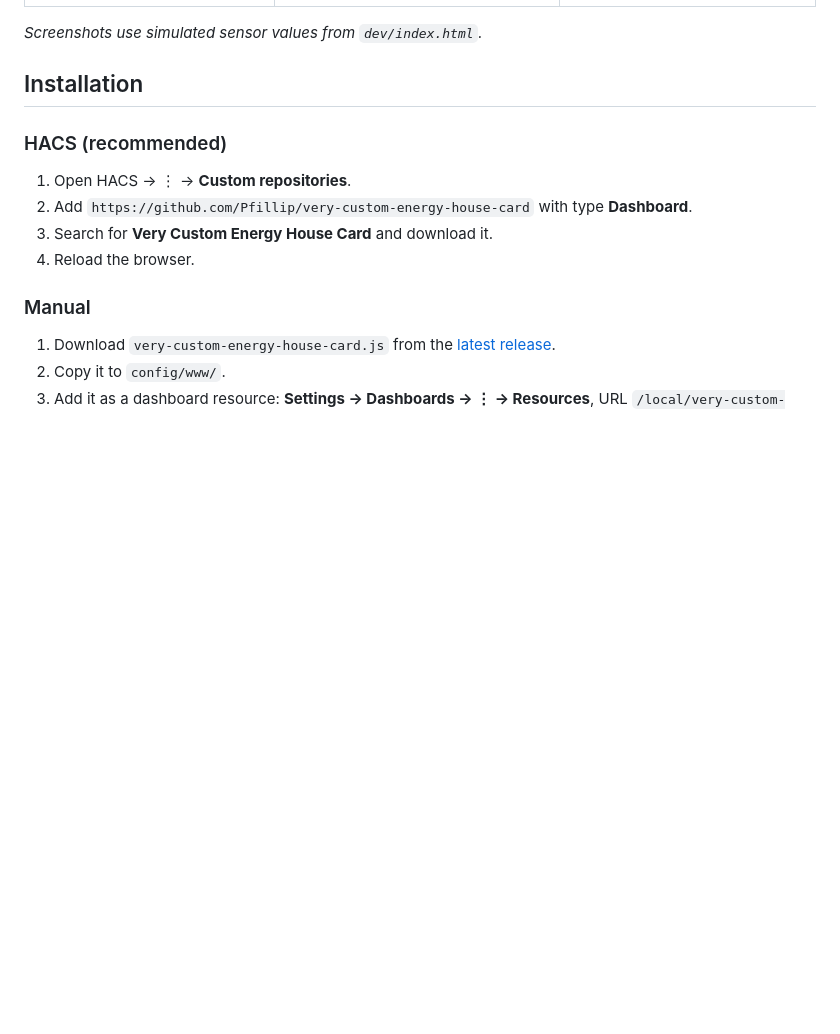
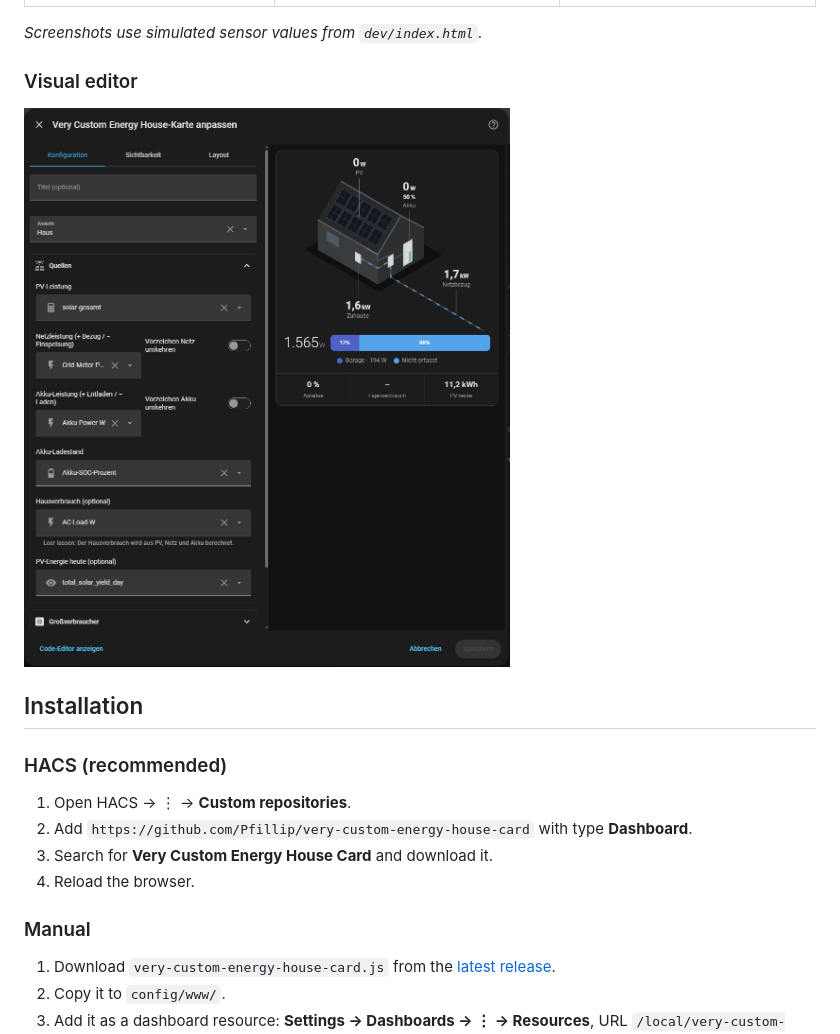
Before and after one commit to Pfillip/very-custom-energy-house-card, a Markdown page: README.md, the part around the change. GitHub-like rendering; pictures changed too: docs/images/editor.png (added); blank space fills up the shorter version.

```diff
--- a/README.md
+++ b/README.md
@@ -22,6 +22,10 @@ Everything can be configured in the visual editor. Colors follow the Home Assist
 | ![House view with solar, battery, wallbox, heat pump and air conditioner](https://raw.githubusercontent.com/Pfillip/very-custom-energy-house-card/main/docs/images/house-view.png) | ![Flow view with the water heater running](https://raw.githubusercontent.com/Pfillip/very-custom-energy-house-card/main/docs/images/flow-view.png) | ![House view in a light theme](https://raw.githubusercontent.com/Pfillip/very-custom-energy-house-card/main/docs/images/house-view-light.png) |
 
 *Screenshots use simulated sensor values from `dev/index.html`.*
+
+### Visual editor
+
+![Visual editor in Home Assistant](https://raw.githubusercontent.com/Pfillip/very-custom-energy-house-card/main/docs/images/editor.png)
 
 ## Installation
 
```
Also changed, not shown: 1 other file.
